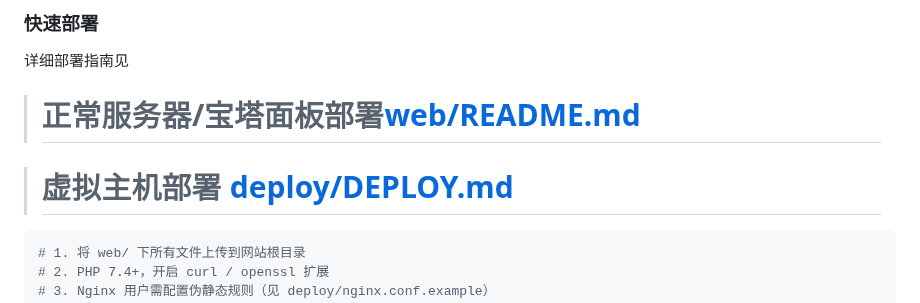
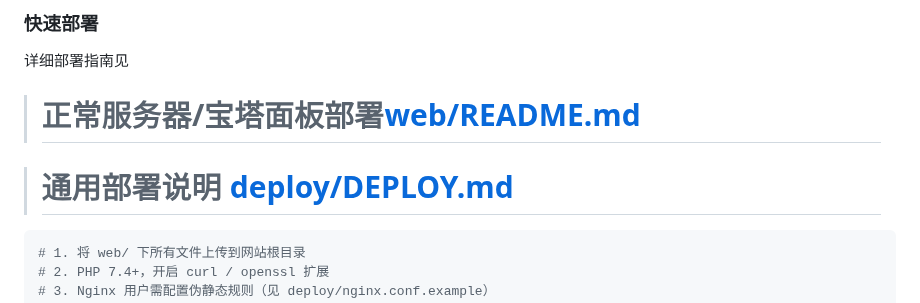
Before and after one commit to ChiZhu-DL/Instant-Mail-Api, a Markdown page: README.md, the part around the change. Drawn GitHub-style.

````diff
--- a/README.md
+++ b/README.md
@@ -87,7 +87,7 @@ python instant_mail_api.py message MESSAGE_ID --email test@bltiwd.com --token TO
 详细部署指南见
 > # 正常服务器/宝塔面板部署[web/README.md](./web/README.md)
 
-> # 虚拟主机部署 [deploy/DEPLOY.md](./deploy/DEPLOY.md)
+> # 通用部署说明 [deploy/DEPLOY.md](./deploy/DEPLOY.md)
 
 ```bash
 # 1. 将 web/ 下所有文件上传到网站根目录
````
